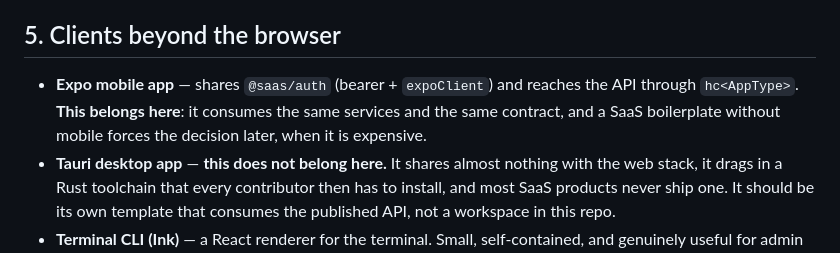
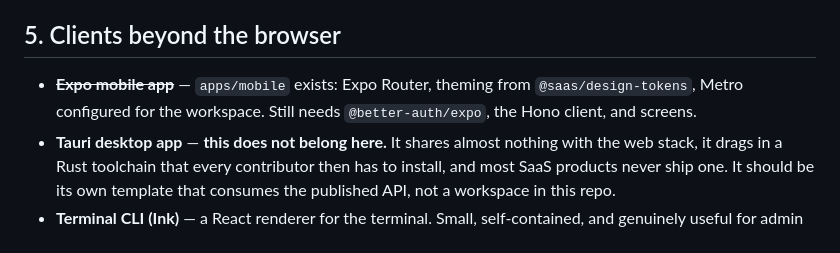
Before and after one commit to johinsDev/next-saas-boilerplate, a Markdown page: ROADMAP.md, the part around one of its changes. Rendered like a GitHub page.

```diff
--- a/ROADMAP.md
+++ b/ROADMAP.md
@@ -87,10 +74,9 @@ repo does not have.
 
 ## 5. Clients beyond the browser
 
-- **Expo mobile app** — shares `@saas/auth` (bearer + `expoClient`) and reaches the API
-  through `hc<AppType>`. **This belongs here**: it consumes the same services and the
-  same contract, and a SaaS boilerplate without mobile forces the decision later, when
-  it is expensive.
+- ~~**Expo mobile app**~~ — `apps/mobile` exists: Expo Router, theming from
+  `@saas/design-tokens`, Metro configured for the workspace. Still needs
+  `@better-auth/expo`, the Hono client, and screens.
 - **Tauri desktop app** — **this does not belong here.** It shares almost nothing with
   the web stack, it drags in a Rust toolchain that every contributor then has to
   install, and most SaaS products never ship one. It should be its own template that
```
Also changed, not shown: other parts of ROADMAP.md (+12 -25 lines).
